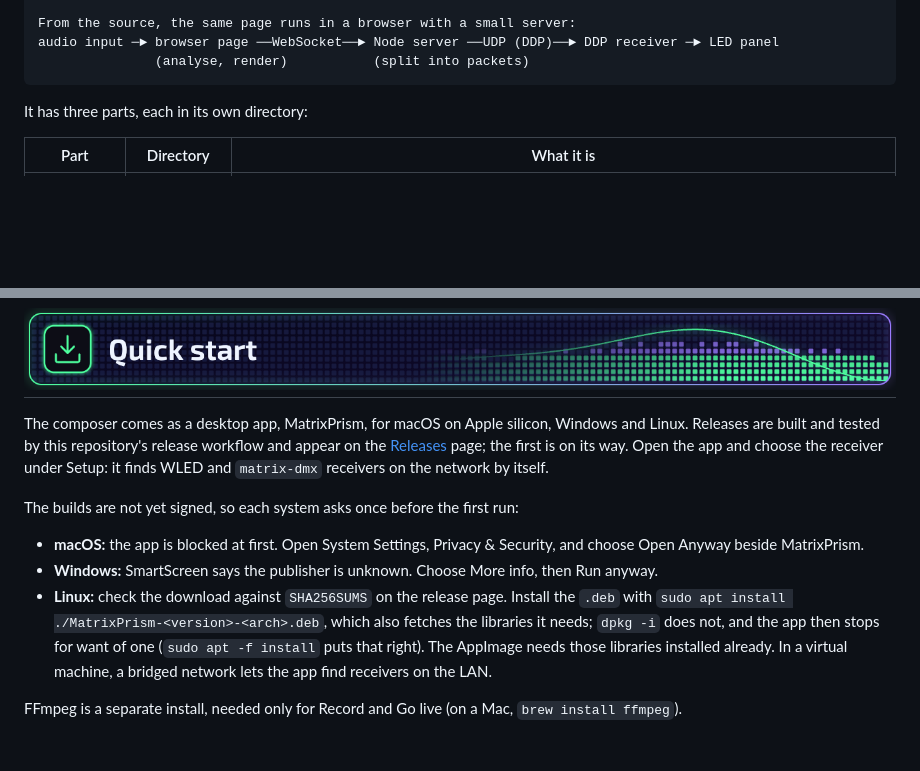
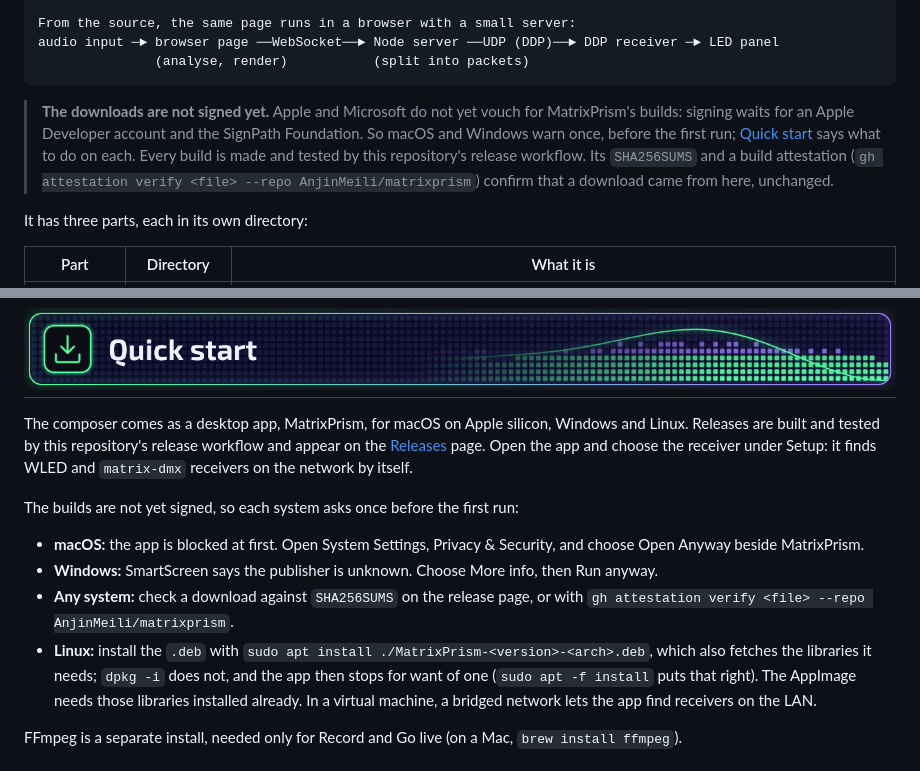
Before and after one commit to AnjinMeili/matrixprism, a Markdown page: README.md, 2 parts joined by grey strips. Rendered like a GitHub page; blank space fills up the shorter version.

Commit message:
MatrixPrism, exported from the development repository at e2397de

````diff
--- a/README.md
+++ b/README.md
@@ -20,6 +20,14 @@ From the source, the same page runs in a browser with a small server:
 audio input ─► browser page ──WebSocket──► Node server ──UDP (DDP)──► DDP receiver ─► LED panel
                (analyse, render)           (split into packets)
 ```
+
+> **The downloads are not signed yet.** Apple and Microsoft do not yet vouch
+> for MatrixPrism's builds: signing waits for an Apple Developer account and
+> the SignPath Foundation. So macOS and Windows warn once, before the first
+> run; [Quick start](#quick-start) says what to do on each. Every build is made
+> and tested by this repository's release workflow. Its `SHA256SUMS` and a
+> build attestation (`gh attestation verify <file> --repo
+> AnjinMeili/matrixprism`) confirm that a download came from here, unchanged.
 
 It has three parts, each in its own directory:
 
@@ -49,8 +57,8 @@ The composer streams to any receiver that takes DDP on UDP port 4048:
 The composer comes as a desktop app, MatrixPrism, for macOS on Apple silicon,
 Windows and Linux. Releases are built and tested by this repository's release
 workflow and appear on the [Releases](https://github.com/AnjinMeili/matrixprism/releases)
-page; the first is on its way. Open the app and choose the receiver under
-Setup: it finds WLED and `matrix-dmx` receivers on the network by itself.
+page. Open the app and choose the receiver under Setup: it finds WLED and
+`matrix-dmx` receivers on the network by itself.
 
 The builds are not yet signed, so each system asks once before the first run:
 
@@ -58,8 +66,9 @@ The builds are not yet signed, so each system asks once before the first run:
   Security, and choose Open Anyway beside MatrixPrism.
 - **Windows:** SmartScreen says the publisher is unknown. Choose More info,
   then Run anyway.
-- **Linux:** check the download against `SHA256SUMS` on the release page.
-  Install the `.deb` with `sudo apt install ./MatrixPrism-<version>-<arch>.deb`,
+- **Any system:** check a download against `SHA256SUMS` on the release page,
+  or with `gh attestation verify <file> --repo AnjinMeili/matrixprism`.
+- **Linux:** install the `.deb` with `sudo apt install ./MatrixPrism-<version>-<arch>.deb`,
   which also fetches the libraries it needs; `dpkg -i` does not, and the app
   then stops for want of one (`sudo apt -f install` puts that right). The
   AppImage needs those libraries installed already. In a virtual machine, a
````
